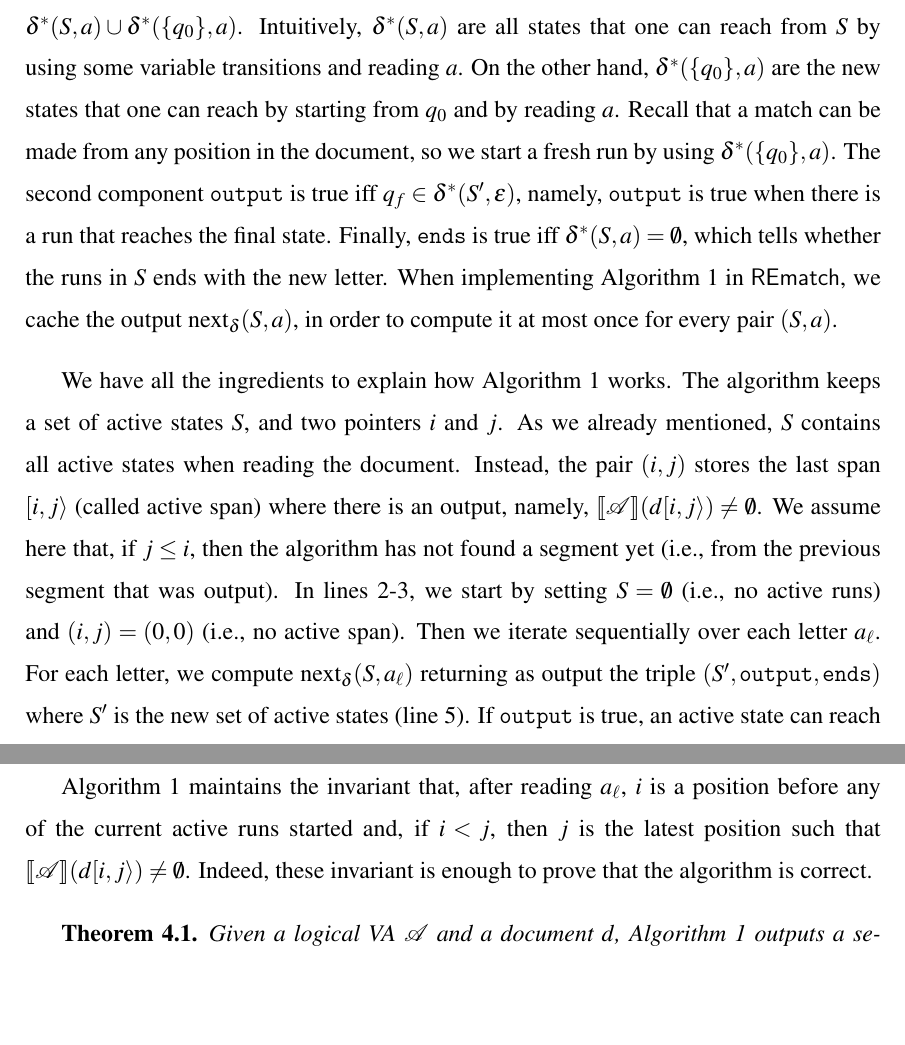
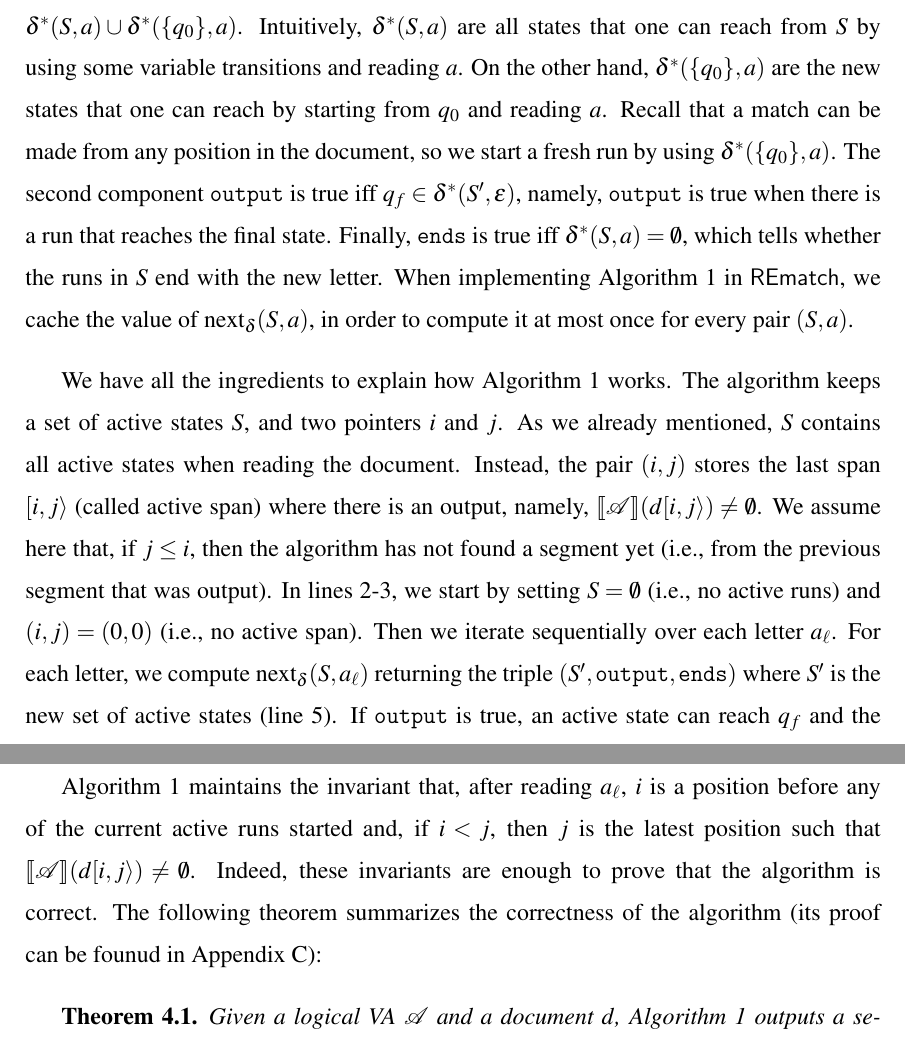
Before and after one commit to nicovsj/master-thesis, a LaTeX thesis (thesis.tex, which reads chapters/chapter3.tex): two parts of pages 28 and 29 of 66, joined at a grey line, cut so that both start at the same text, the shorter picture padded with empty space. Compiled offline with pdfLaTeX; a LaTeX package or settings file that is missing is left out.

Commit message:
🩹 Corrections for chapter 3

```diff
--- a/chapters/chapter3.tex
+++ b/chapters/chapter3.tex
@@ -95,13 +96,13 @@ are boolean values. The first component $S'$ is equal to $\delta^*(S, a) \cup
 \delta^*(\{q_0\}, a)$. Intuitively, $\delta^*(S, a)$ are all states that one can
 reach from $S$  by using some variable transitions and reading~$a$. On the other
 hand, $\delta^*(\{q_0\}, a)$ are the new states that one can reach by starting
-from $q_0$ and by reading $a$. Recall that a match can be made from any position
-in the document, so we start a fresh run by using $\delta^*(\{q_0\}, a)$. The
+from $q_0$ and reading $a$. Recall that a match can be made from any position in
+the document, so we start a fresh run by using $\delta^*(\{q_0\}, a)$. The
 second component $\foutput$ is true iff $q_f \in \delta^*(S', \epsilon)$,
 namely, $\foutput$ is true when there is a run that reaches the final state.
 Finally, $\fends$ is true iff $\delta^*(S, a) = \emptyset$, which tells whether
-the runs in $S$ ends with the new letter. When implementing
-Algorithm~\ref{alg:segmentation} in \rematch, we cache the output $\fnext(S,
+the runs in $S$ end with the new letter. When implementing
+Algorithm~\ref{alg:segmentation} in \rematch, we cache the value of $\fnext(S,
 a)$, in order to compute it at most once for every pair $(S,a)$.
 
 We have all the ingredients to explain how Algorithm~\ref{alg:segmentation}
@@ -113,8 +114,8 @@ active span) where there is an output, namely, $\sem{\cA}(d[i, j\rangle) \neq
 a segment yet (i.e., from the previous segment that was output). In lines 2-3,
 we start by setting $S = \emptyset$ (i.e., no active runs) and $(i,j) = (0,0)$
 (i.e., no active span). Then we iterate sequentially over each letter $a_\ell$.
-For each letter, we compute $\fnext(S, a_\ell)$ returning as output the triple
-$(S', \foutput, \fends)$ where $S'$ is the new set of active states (line 5). If
+For each letter, we compute $\fnext(S, a_\ell)$ returning the triple $(S',
+\foutput, \fends)$ where $S'$ is the new set of active states (line 5). If
 $\foutput$ is true, an active state can reach $q_f$ and the segment $[i,
 \ell+1\rangle$ contains an output. Then by setting $j = \ell+1$ we update the
 new active span (lines 6-7). Instead, if there is no output and $\fends$ is
@@ -232,8 +233,10 @@ case.
 Algorithm~\ref{alg:segmentation} maintains the invariant that, after reading
 $a_\ell$, $i$ is a position before any of the current active runs started and,
 if $i < j$,  then $j$ is the latest position such that $\sem{\cA}(d[i, j\rangle)
-\neq \emptyset$. Indeed, these invariant is enough to prove that the algorithm
-is correct.
+\neq \emptyset$. Indeed, these invariants are enough to prove that the algorithm
+is correct. The following theorem summarizes the correctness of the algorithm
+(its proof can be founud in Appendix \ref*{app:segmentation}):
+
 \begin{theorem}\label{theo:segmentation} Given a logical VA $\cA$ and a document
 	$d$, Algorithm~\ref{alg:segmentation} outputs a sequence of spans $[i_1,
 	j_1\rangle, \ldots, [i_k, j_k\rangle$ that is a valid segmentation for $\cA$
```
Also changed, not shown: chapters/chapter3.tex (15 more changed lines).
